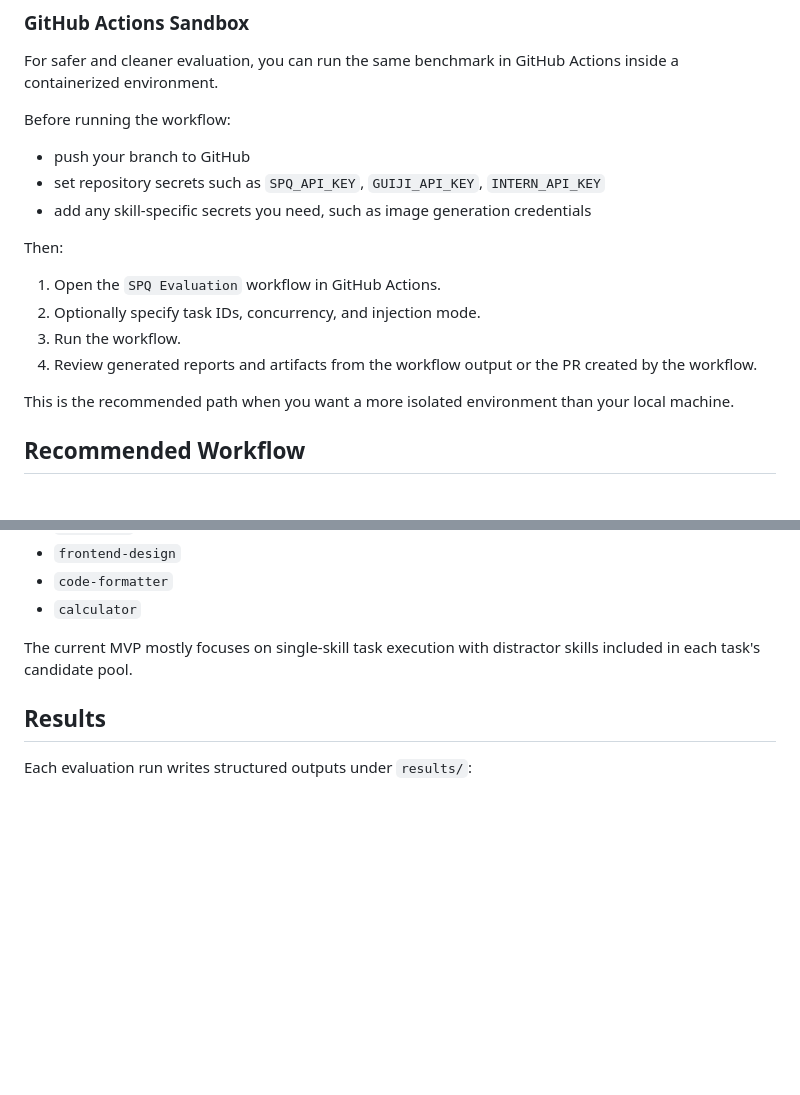
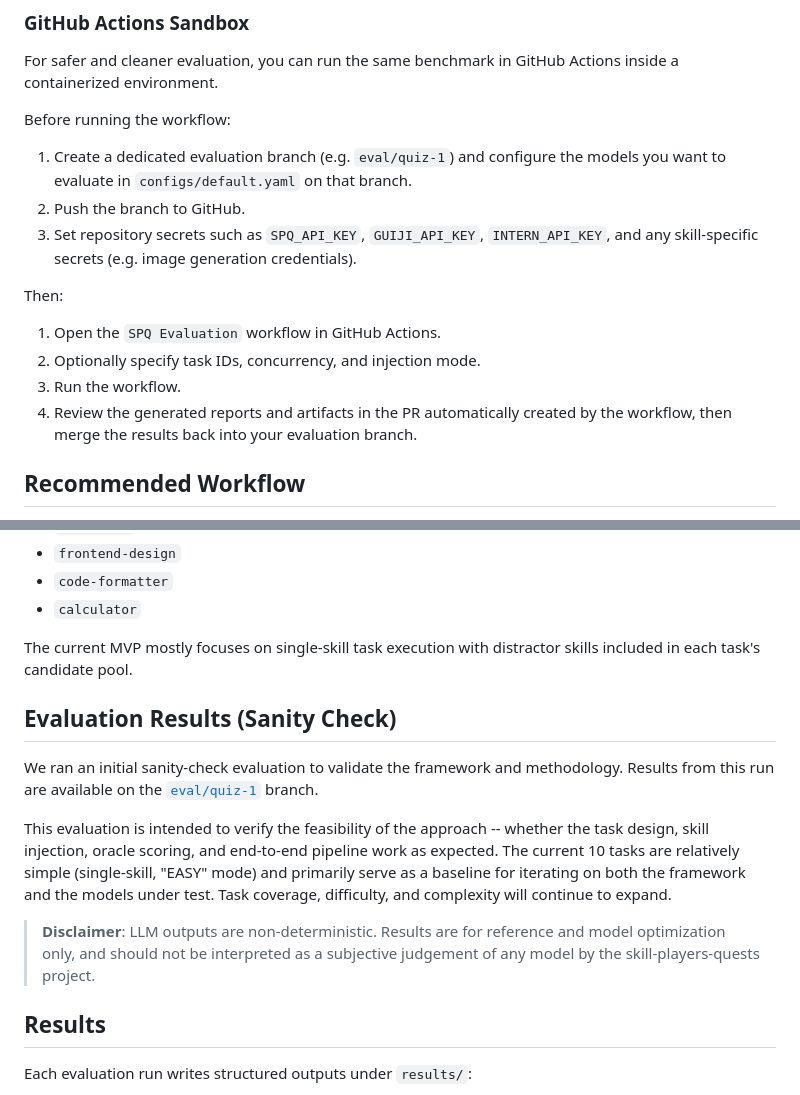
Before and after one commit to Abelmx/skill-players-quests, a Markdown page: README.md, 2 parts joined by grey strips. Drawn GitHub-style; blank space fills up the shorter version.

```diff
--- a/README.md
+++ b/README.md
@@ -124,18 +124,16 @@ For safer and cleaner evaluation, you can run the same benchmark in GitHub Actio
 
 Before running the workflow:
 
-- push your branch to GitHub
-- set repository secrets such as `SPQ_API_KEY`, `GUIJI_API_KEY`, `INTERN_API_KEY`
-- add any skill-specific secrets you need, such as image generation credentials
+1. Create a dedicated evaluation branch (e.g. `eval/quiz-1`) and configure the models you want to evaluate in `configs/default.yaml` on that branch.
+2. Push the branch to GitHub.
+3. Set repository secrets such as `SPQ_API_KEY`, `GUIJI_API_KEY`, `INTERN_API_KEY`, and any skill-specific secrets (e.g. image generation credentials).
 
 Then:
 
 1. Open the `SPQ Evaluation` workflow in GitHub Actions.
 2. Optionally specify task IDs, concurrency, and injection mode.
 3. Run the workflow.
-4. Review generated reports and artifacts from the workflow output or the PR created by the workflow.
-
-This is the recommended path when you want a more isolated environment than your local machine.
+4. Review the generated reports and artifacts in the PR automatically created by the workflow, then merge the results back into your evaluation branch.
 
 ## Recommended Workflow
 
@@ -188,6 +186,14 @@ Representative bundled skills include:
 
 The current MVP mostly focuses on single-skill task execution with distractor skills included in each task's candidate pool.
 
+## Evaluation Results (Sanity Check)
+
+We ran an initial sanity-check evaluation to validate the framework and methodology. Results from this run are available on the [`eval/quiz-1`](https://github.com/Abelmx/skill-players-quests/tree/eval/quiz-1/results) branch.
+
+This evaluation is intended to verify the feasibility of the approach -- whether the task design, skill injection, oracle scoring, and end-to-end pipeline work as expected. The current 10 tasks are relatively simple (single-skill, "EASY" mode) and primarily serve as a baseline for iterating on both the framework and the models under test. Task coverage, difficulty, and complexity will continue to expand.
+
+> **Disclaimer**: LLM outputs are non-deterministic. Results are for reference and model optimization only, and should not be interpreted as a subjective judgement of any model by the skill-players-quests project.
+
 ## Results
 
 Each evaluation run writes structured outputs under `results/`:
```
Also changed, not shown: README.zh-CN.md (+13 -7 lines).
